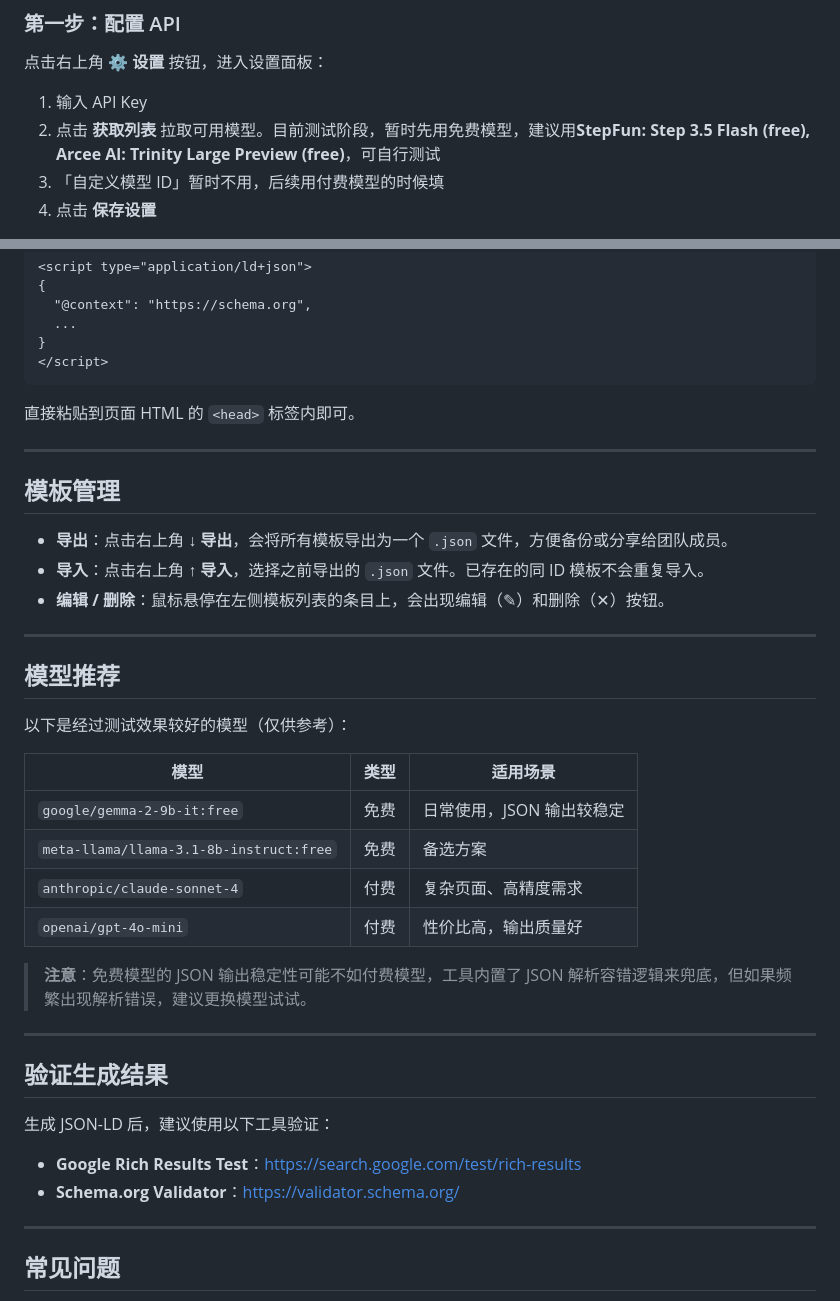
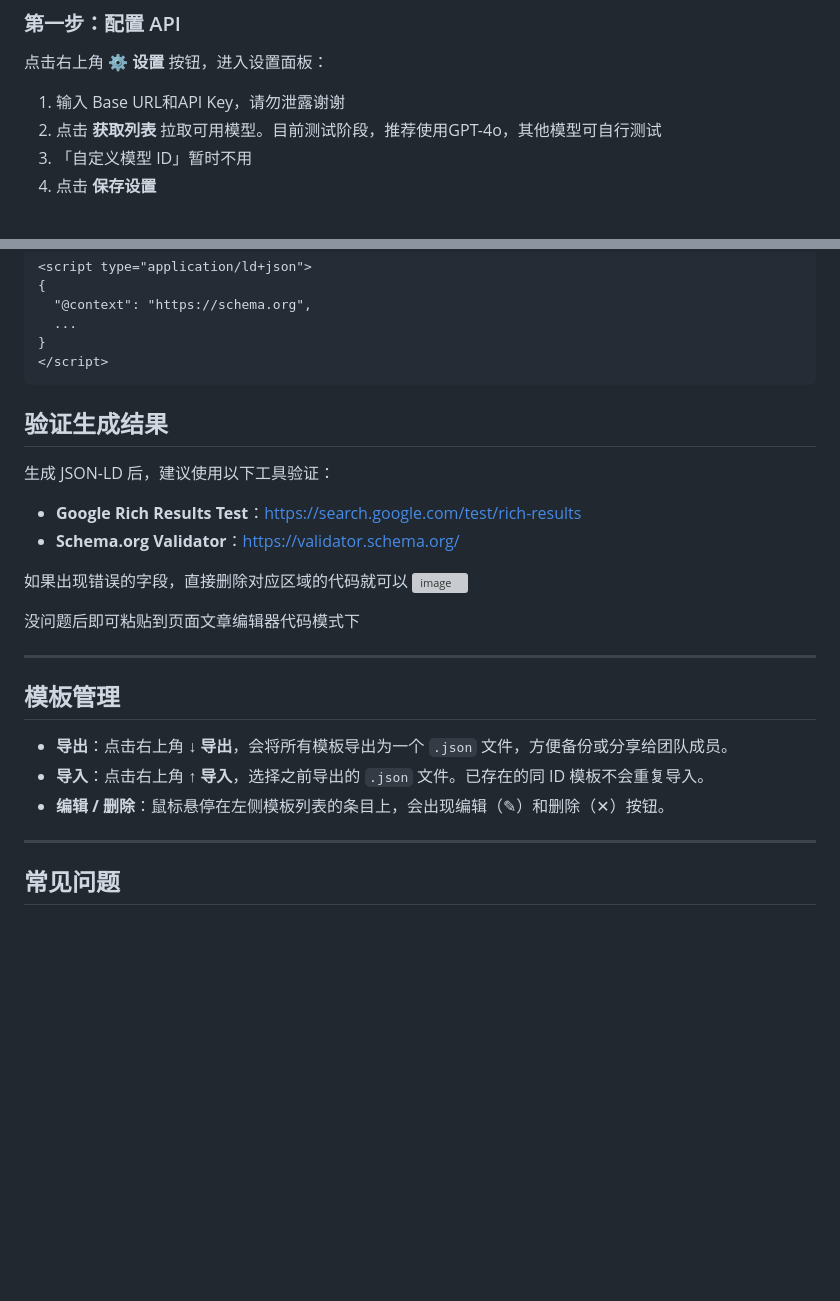
Before and after one commit to kiva-9/schema-generator, a Markdown page: README.md, 2 parts joined by grey strips. GitHub-like rendering; blank space fills up the shorter version; grey boxes are pictures that could not be loaded.

Commit message:
Revise API setup steps and model suggestions
Updated API configuration instructions and model recommendations in README.

````diff
--- a/README.md
+++ b/README.md
@@ -20,9 +20,9 @@
 
 点击右上角 **⚙ 设置** 按钮，进入设置面板：
 
-1. 输入 API Key
-2. 点击 **获取列表** 拉取可用模型。目前测试阶段，暂时先用免费模型，建议用**StepFun: Step 3.5 Flash (free), Arcee Al: Trinity Large Preview (free)**，可自行测试
-3. 「自定义模型 ID」暂时不用，后续用付费模型的时候填
+1. 输入 Base URL和API Key，请勿泄露谢谢
+2. 点击 **获取列表** 拉取可用模型。目前测试阶段，推荐使用GPT-4o，其他模型可自行测试
+3. 「自定义模型 ID」暂时不用
 4. 点击 **保存设置**
 
 <!-- 截图：设置面板，展示 API Key 输入框、模型选择下拉和获取列表按钮 -->
@@ -109,7 +109,17 @@ AI 会返回分析结果，包括：
 </script>
 ```
 
-直接粘贴到页面 HTML 的 `<head>` 标签内即可。
+## 验证生成结果
+
+生成 JSON-LD 后，建议使用以下工具验证：
+
+- **Google Rich Results Test**：https://search.google.com/test/rich-results
+- **Schema.org Validator**：https://validator.schema.org/
+
+如果出现错误的字段，直接删除对应区域的代码就可以
+<img width="4206" height="2086" alt="image" src="https://github.com/user-attachments/assets/a76e434c-0971-4ca1-9b0d-6497f264ce9c" />
+
+没问题后即可粘贴到页面文章编辑器代码模式下
 
 ---
 
@@ -118,30 +128,6 @@ AI 会返回分析结果，包括：
 - **导出**：点击右上角 **↓ 导出**，会将所有模板导出为一个 `.json` 文件，方便备份或分享给团队成员。
 - **导入**：点击右上角 **↑ 导入**，选择之前导出的 `.json` 文件。已存在的同 ID 模板不会重复导入。
 - **编辑 / 删除**：鼠标悬停在左侧模板列表的条目上，会出现编辑（✎）和删除（✕）按钮。
-
----
-
-## 模型推荐
-
-以下是经过测试效果较好的模型（仅供参考）：
-
-| 模型 | 类型 | 适用场景 |
-|------|------|----------|
-| `google/gemma-2-9b-it:free` | 免费 | 日常使用，JSON 输出较稳定 |
-| `meta-llama/llama-3.1-8b-instruct:free` | 免费 | 备选方案 |
-| `anthropic/claude-sonnet-4` | 付费 | 复杂页面、高精度需求 |
-| `openai/gpt-4o-mini` | 付费 | 性价比高，输出质量好 |
-
-> **注意**：免费模型的 JSON 输出稳定性可能不如付费模型，工具内置了 JSON 解析容错逻辑来兜底，但如果频繁出现解析错误，建议更换模型试试。
-
----
-
-## 验证生成结果
-
-生成 JSON-LD 后，建议使用以下工具验证：
-
-- **Google Rich Results Test**：https://search.google.com/test/rich-results
-- **Schema.org Validator**：https://validator.schema.org/
 
 ---
 
````
Also changed, not shown: other parts of README.md (+3 -3 lines).
